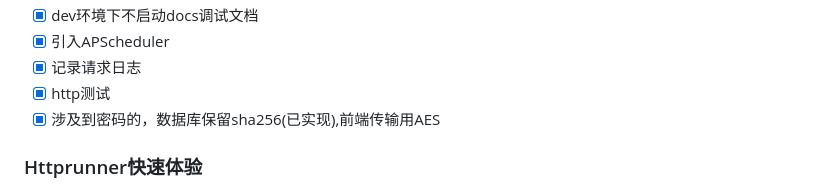
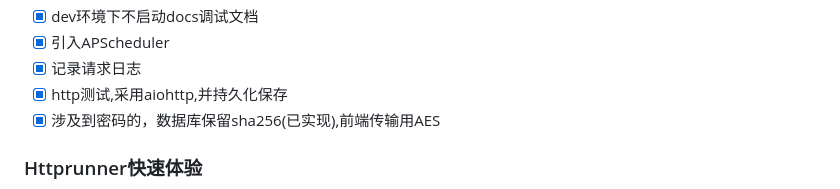
Before and after one commit to ranyong1997/Sakura_Mini_Admin, a Markdown page: README.md, the part around the change. Drawn GitHub-style.

Commit message:
📃 docs(add demand): 新增需求

```diff
--- a/README.md
+++ b/README.md
@@ -161,7 +161,7 @@ docker-compose up -d
 - [X] dev环境下不启动docs调试文档
 - [X] 引入APScheduler
 - [X] 记录请求日志
-- [x] http测试
+- [x] http测试,采用aiohttp,并持久化保存
 - [x] 涉及到密码的，数据库保留sha256(已实现),前端传输用AES
 
 ### Httprunner快速体验
```
